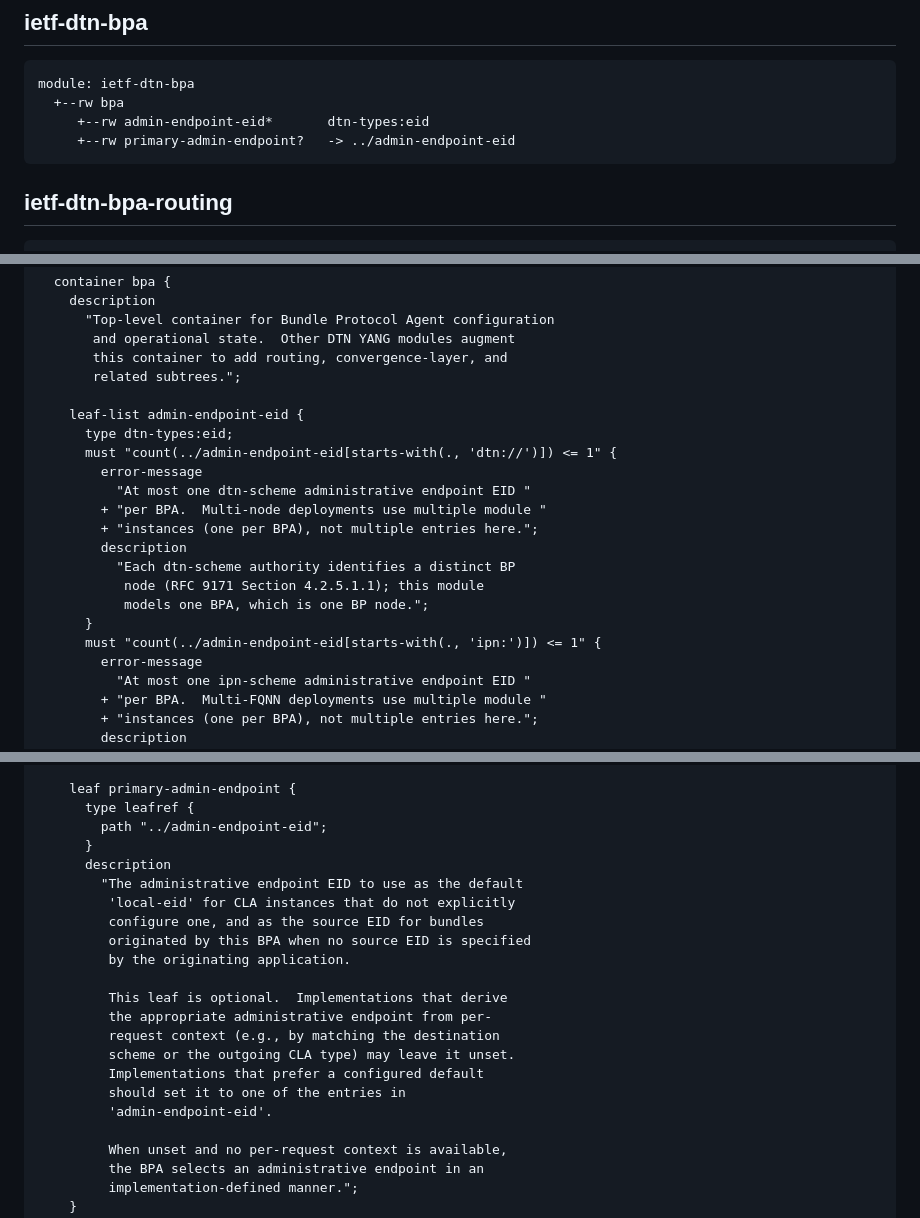
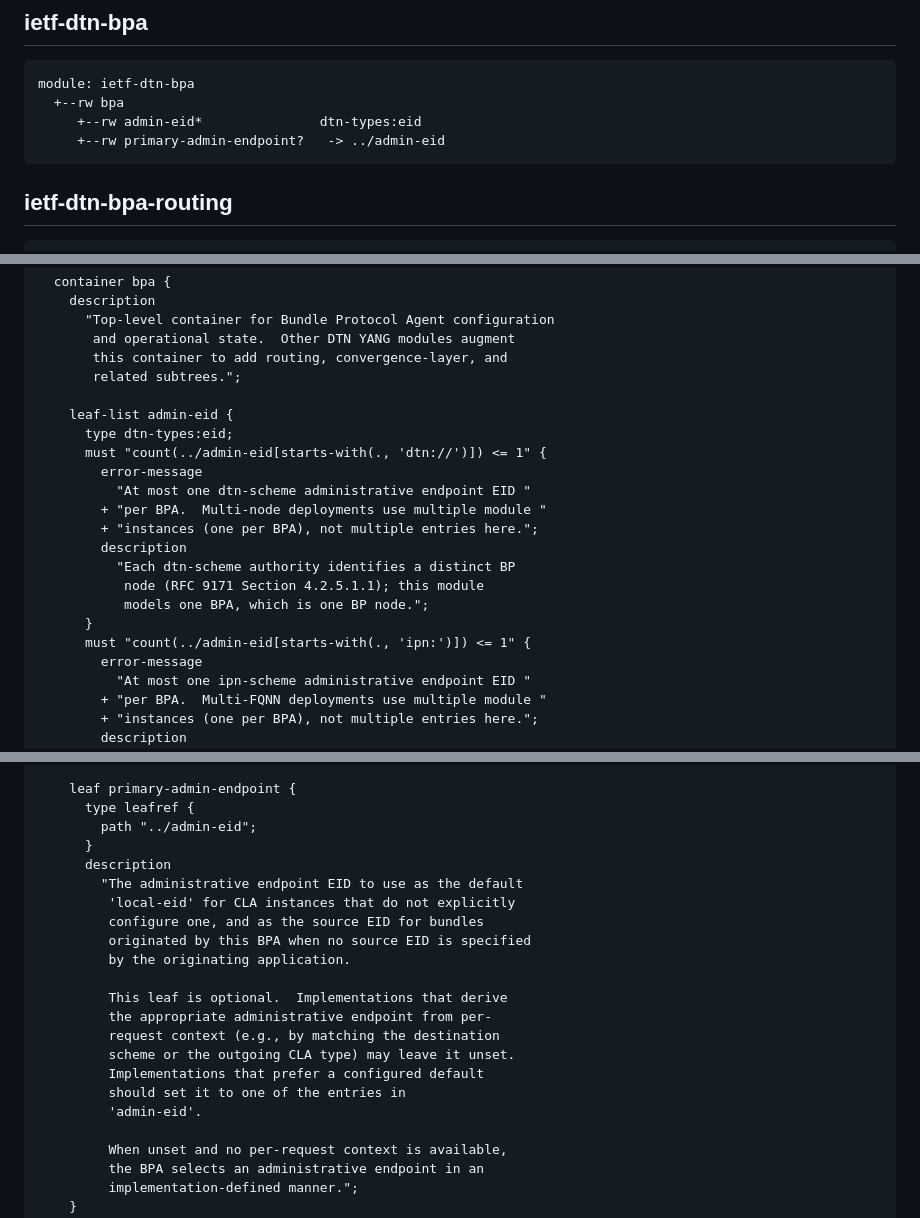
Before and after one commit to ekline/draft-dtn-bp-routing-cla-yang, a Markdown page: draft-ek-dtn-bp-routing-cla-yang.md, 3 parts joined by grey strips. Rendered like a GitHub page.

Commit message:
bpa: rename admin-endpoint-eid to admin-eid

```diff
--- a/draft-ek-dtn-bp-routing-cla-yang.md
+++ b/draft-ek-dtn-bp-routing-cla-yang.md
@@ -386,8 +386,8 @@ hooks for future work:
 ~~~~
 module: ietf-dtn-bpa
   +--rw bpa
-     +--rw admin-endpoint-eid*       dtn-types:eid
-     +--rw primary-admin-endpoint?   -> ../admin-endpoint-eid
+     +--rw admin-eid*               dtn-types:eid
+     +--rw primary-admin-endpoint?   -> ../admin-eid
 ~~~~
 
 ## ietf-dtn-bpa-routing
@@ -709,9 +709,9 @@ module ietf-dtn-bpa {
        this container to add routing, convergence-layer, and
        related subtrees.";
 
-    leaf-list admin-endpoint-eid {
+    leaf-list admin-eid {
       type dtn-types:eid;
-      must "count(../admin-endpoint-eid[starts-with(., 'dtn://')]) <= 1" {
+      must "count(../admin-eid[starts-with(., 'dtn://')]) <= 1" {
         error-message
           "At most one dtn-scheme administrative endpoint EID "
         + "per BPA.  Multi-node deployments use multiple module "
@@ -721,7 +721,7 @@ module ietf-dtn-bpa {
            node (RFC 9171 Section 4.2.5.1.1); this module
            models one BPA, which is one BP node.";
       }
-      must "count(../admin-endpoint-eid[starts-with(., 'ipn:')]) <= 1" {
+      must "count(../admin-eid[starts-with(., 'ipn:')]) <= 1" {
         error-message
           "At most one ipn-scheme administrative endpoint EID "
         + "per BPA.  Multi-FQNN deployments use multiple module "
@@ -772,7 +772,7 @@ module ietf-dtn-bpa {
 
     leaf primary-admin-endpoint {
       type leafref {
-        path "../admin-endpoint-eid";
+        path "../admin-eid";
       }
       description
         "The administrative endpoint EID to use as the default
@@ -787,7 +787,7 @@ module ietf-dtn-bpa {
          scheme or the outgoing CLA type) may leave it unset.
          Implementations that prefer a configured default
          should set it to one of the entries in
-         'admin-endpoint-eid'.
+         'admin-eid'.
 
          When unset and no per-request context is available,
          the BPA selects an administrative endpoint in an
```
Also changed, not shown: other parts of draft-ek-dtn-bp-routing-cla-yang.md (+7 -7 lines).
